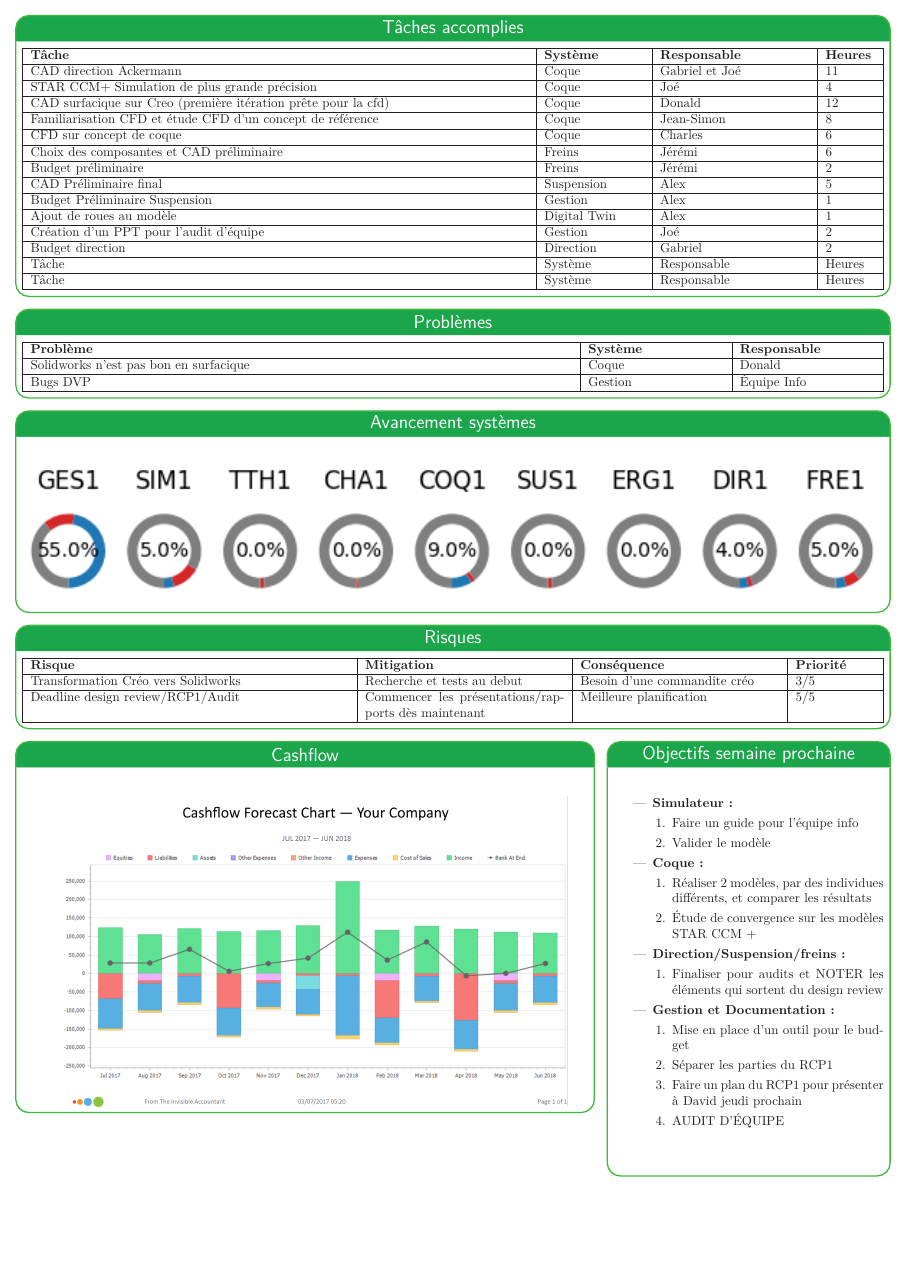
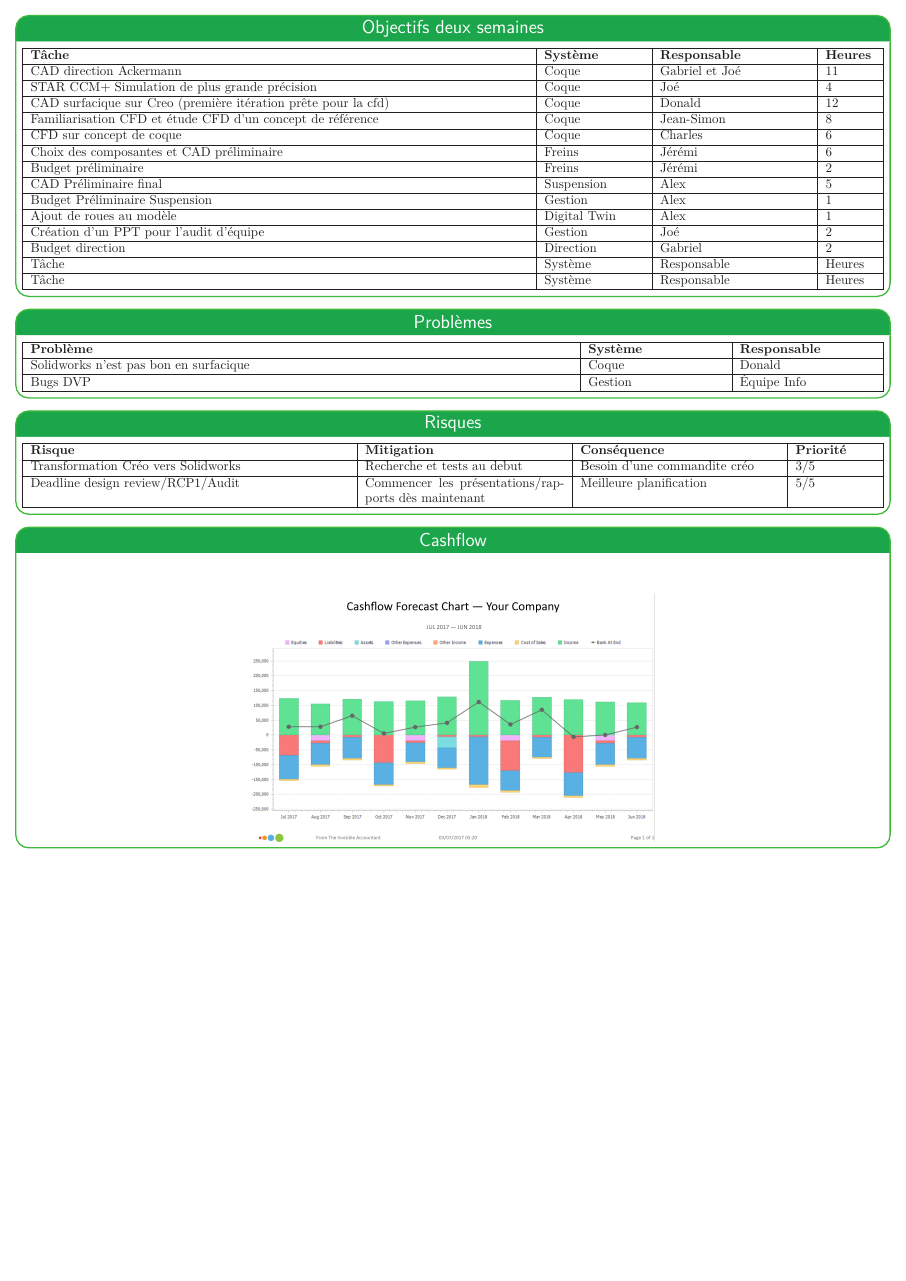
Before and after one commit to bergalexandre/Dashboard---M-canique, a LaTeX poster (poster.tex): page 2 of 2. Compiled offline with LuaLaTeX.

Commit message:
c'est pénible

```diff
--- a/poster.tex
+++ b/poster.tex
@@ -10,6 +10,7 @@
 \usepackage{svg}
 \usepackage{xcolor}
 \usepackage{tabularx}
+\usepackage{enumitem}
 
 
 % Set main font (Abraham)
@@ -302,102 +269,27 @@ linewidth=1pt % Width of the border lines around content boxes
 }
 {}
 {\textsf{{}}} % Titre vide pcq sinon ça plante
+\hfill \break % Ligne vide pcq sinon ça plante
+
+\headerbox{Objectifs deux semaines}{name=objectifs,column=0, row=0, span=3}{{\input{tableaux/taches_accomplies}}}
 
 
-% this states the box starts at column 0 (edge of page), row 0 (top of page) for a span of 3 (columns wide)
-\headerbox{Tâches accomplies}{name=taches,column=0,row=0, span=3}{
-{\input{tableaux/taches_accomplies}}
-
-%\vspace{2cm} %remove this, only added for spacing
-
+\headerbox{Problèmes}{name=problemes,column=0,span=3,below=objectifs}{
+\input{tableaux/problemes}
 }
 
-% this states the box starts at column 0 (edge of page), directly below the box labelled subtopic1 for a span of 1 (column wide)
-
-\headerbox{Problèmes}{name=problemes,column=0,below=taches,span=3}{
-
-{\input{tableaux/problemes}}
-
-%\vspace{.65cm}
-%\begin{itemize}
-%    \item \textbf{Faire un schéma de dataflow du simulateur:} Mauvais compréhension du flow de données du %simulateur dans l'équipe informatique
-%    \item \textbf{Peux pas entrer les heures dans le DVP:} Courbe en S est pas représentative.
-%    \end{itemize}%
-
-%    \vspace{1.8cm} % spacing vertical
-
+\headerbox{Risques}{name=risques,column=0,span=3,below=problemes}{
+\input{tableaux/risques}
 }
 
-% this states the box starts at column 0 (edge of page), directly below the box labelled introduction for a span of 1 (column wide)
-\headerbox{Avancement systèmes}{name=systemes,column=0,below=problemes,span=3}{
-
-%\vspace{0.15cm}
-\centering
-{\includegraphics[width=1\linewidth]{img/avancement.png}}
-
-%\vspace{0.2cm} % spacing vertical
-
-}
-
-
-
-\headerbox{Risques}{name=risques,column=0,span=3,below=systemes}{
-{
-    {\input{tableaux/risques}}
-}
-
-}
-
-\headerbox{Objectifs semaine prochaine}{name=objectifs_prochain,column=2,span=1,below=risques}{
-{
-    \vspace{.65cm}
-    \begin{itemize}
-    \item \textbf{Simulateur :}
-    \begin{enumerate}
-        \item Faire un guide pour l'équipe info
-        \item Valider le modèle
-    \end{enumerate}
-    \item \textbf{Coque :}
-    \begin{enumerate}
-        \item Réaliser 2 modèles, par des individues différents, et comparer les résultats
-        \item Étude de convergence sur les modèles STAR CCM +
-    \end{enumerate}
-    \item \textbf{Direction/Suspension/freins :}
-    \begin{enumerate}
-        \item Finaliser pour audits et NOTER les éléments qui sortent du design review
-    \end{enumerate}
-    \item \textbf{Gestion et Documentation :}
-    \begin{enumerate}
-        \item Mise en place d'un outil pour le budget
-        \item Séparer les parties du RCP1
-        \item Faire un plan du RCP1 pour présenter à David jeudi prochain
-        \item AUDIT D'ÉQUIPE
-    \end{enumerate}
-    %\item \textbf{Freins :}
-    \end{itemize}
-
-    \vspace{1cm} % spacing vertical
-}
-
-}
-
-\headerbox{Cashflow}{name=cashflow,column=0,span=2,below=risques}{
-{
-
-    \vspace{.6cm} % spacing vertical
-    {
-        \hspace{1cm}
-        \centering
-    	\includegraphics[scale=.5]{img/cashflow.png}
-    }
-    %\vspace{1.15cm} % spacing vertical
-}
-
+\headerbox{Cashflow}{name=cashflow,column=0,span=3,below=risques}{
+\vspace{.6cm} % spacing vertical
+\hspace{1cm}
+\begin{center}
+    \includegraphics[scale=.40]{img/cashflow.png}
+\end{center}
 }
 
 \end{poster}
 
-
-
-
 \end{document}
```
Also changed, not shown: poster.tex (56 more changed lines).
